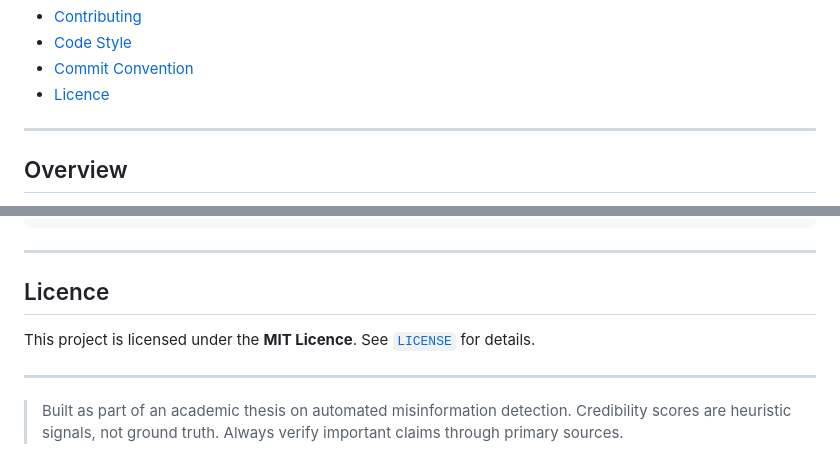
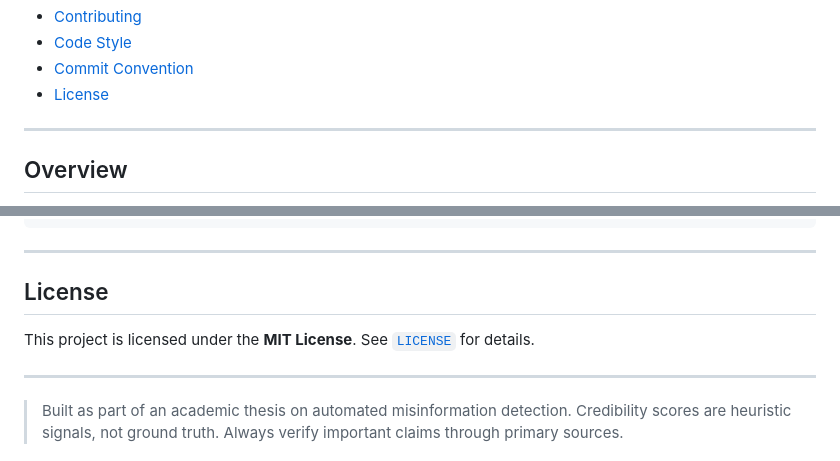
Before and after one commit to sandyboy007/fact-validator, a Markdown page: README.md, 2 parts joined by grey strips. Rendered like a GitHub page.

Commit message:
docs: standardize license wording in README

```diff
--- a/README.md
+++ b/README.md
@@ -30,7 +30,7 @@
 - [Contributing](#contributing)
 - [Code Style](#code-style)
 - [Commit Convention](#commit-convention)
-- [Licence](#licence)
+- [License](#license)
 
 ---
 
@@ -543,9 +543,9 @@ chore: remove tracked .venv and __pycache__ from git index
 
 ---
 
-## Licence
+## License
 
-This project is licensed under the **MIT Licence**. See [`LICENSE`](LICENSE) for details.
+This project is licensed under the **MIT License**. See [`LICENSE`](LICENSE) for details.
 
 ---
 
```
